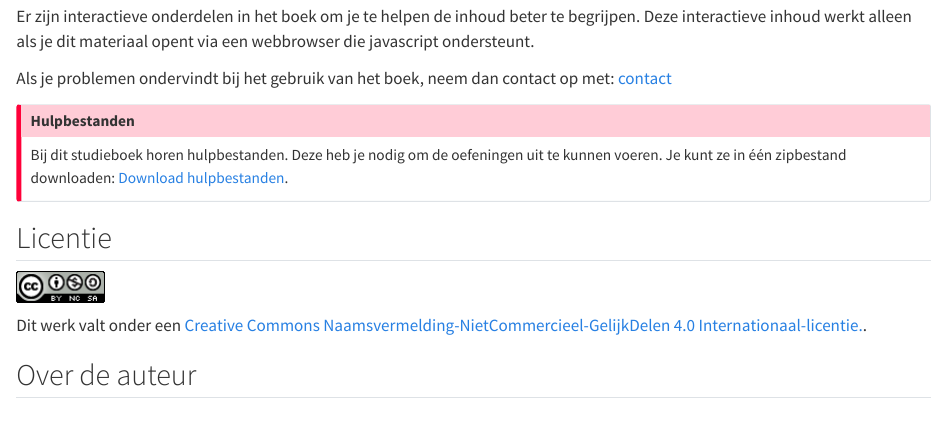
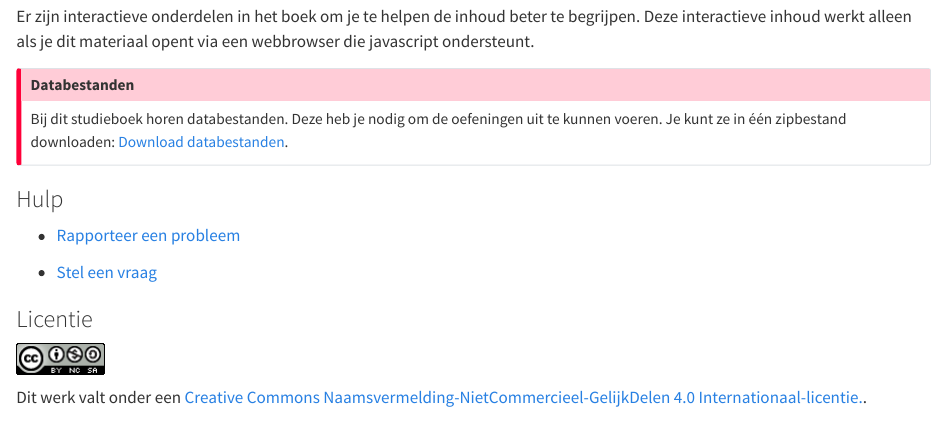
Before and after one commit to bwelman/leeraccess, a Quarto document (index.qmd): the page in a window 1100 px wide, from 150 px down. Rendered offline with R 4.5, knitr and Pandoc in place of Quarto, with nearby package versions.

Commit message:
Wijziging info hulp. Wijziging  naam databestanden.

```diff
--- a/index.qmd
+++ b/index.qmd
@@ -4,21 +4,25 @@ Dit is de online versie van het studieboek **Leer Access**. Dit taakgerichte boe
 
 Er zijn interactieve onderdelen in het boek om je te helpen de inhoud beter te begrijpen. Deze interactieve inhoud werkt alleen als je dit materiaal opent via een webbrowser die javascript ondersteunt.
 
-Als je problemen ondervindt bij het gebruik van het boek, neem dan contact op met: [contact](mailto:bwelman@gmail.com)
+::: callout-important
+## Databestanden
 
-::: callout-important
-## Hulpbestanden
-
-Bij dit studieboek horen hulpbestanden. Deze heb je nodig om de oefeningen uit te kunnen voeren. Je kunt ze in één zipbestand downloaden: [Download hulpbestanden](Hulpbestanden-LeerAccess.zip).
+Bij dit studieboek horen databestanden. Deze heb je nodig om de oefeningen uit te kunnen voeren. Je kunt ze in één zipbestand downloaden: [Download databestanden](bestanden-leeraccess.zip).
 :::
 
-## Licentie {.unnumbered}
+### Hulp
+
+-   [Rapporteer een probleem](https://github.com/bwelman/leeraccess/issues)
+
+-   [Stel een vraag](https://github.com/bwelman/leeraccess/discussions)
+
+### Licentie {.unnumbered}
 
 [![](images/creativecommons-by-nc-sa.png)](https://creativecommons.org/licenses/by-nc-sa/4.0)
 
 Dit werk valt onder een <a rel="license" href="https://creativecommons.org/licenses/by-nc-sa/4.0/deed.nl">Creative Commons Naamsvermelding-NietCommercieel-GelijkDelen 4.0 Internationaal-licentie.</a>.
 
-## Over de auteur {.unnumbered}
+### Over de auteur {.unnumbered}
 
 ![Ben Welman](images/benw2.png){.quarto-cover-image .image-fluid width="150"}Ik heb Chemische Technologie gestudeerd aan de THT, de huidige [Universiteit Twente](https://www.utwente.nl/). Na eerst een aantal jaren scheikunde en wiskunde te hebben gegeven op middelbare scholen ben ik als docent informatica en statistiek gaan werken bij de opleiding Commercieel Technische Bedrijfskunde van de Hogeschool Enschede, nu [Saxion Hogescholen](https://www.saxion.nl/). Van daaruit intern overgestapt naar MeetingPoint dat zich voornamelijk bezighield met het ontwikkelen en ondersteunen van e-learning. In 1993 heb ik [Softwijs](https://softwijs.nl/) opgericht waarmee ik eind 2018 ben gestopt.
 
```
Also changed, not shown: R/generate-zip.R (+1 -1 lines), 2 other files.
